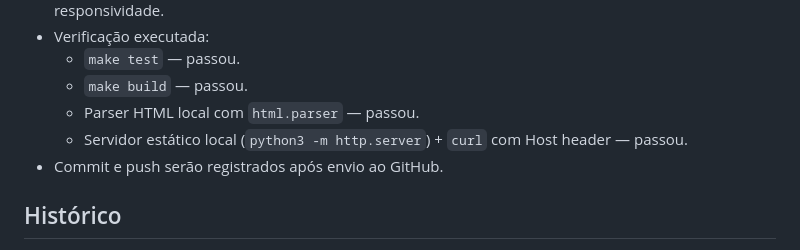
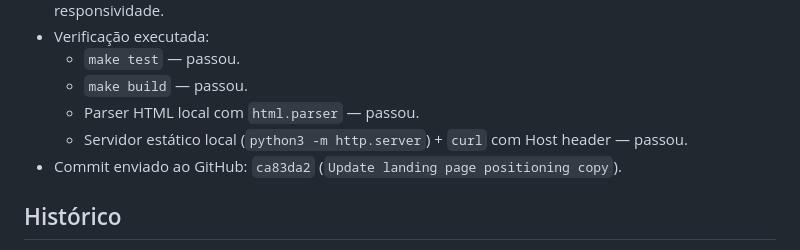
Before and after one commit to brahmatechbot/upskillrh, a Markdown page: requisitos/REQ-20260823-ajustes-textos-landing-page.md, the part around the change. GitHub-like rendering.

Commit message:
Document landing page requirement completion

```diff
--- a/requisitos/REQ-20260823-ajustes-textos-landing-page.md
+++ b/requisitos/REQ-20260823-ajustes-textos-landing-page.md
@@ -65,7 +65,7 @@ Reformular os textos da home/landing page para cobrir:
   - `make build` — passou.
   - Parser HTML local com `html.parser` — passou.
   - Servidor estático local (`python3 -m http.server`) + `curl` com Host header — passou.
-- Commit e push serão registrados após envio ao GitHub.
+- Commit enviado ao GitHub: `ca83da2` (`Update landing page positioning copy`).
 
 ## Histórico
 
```
